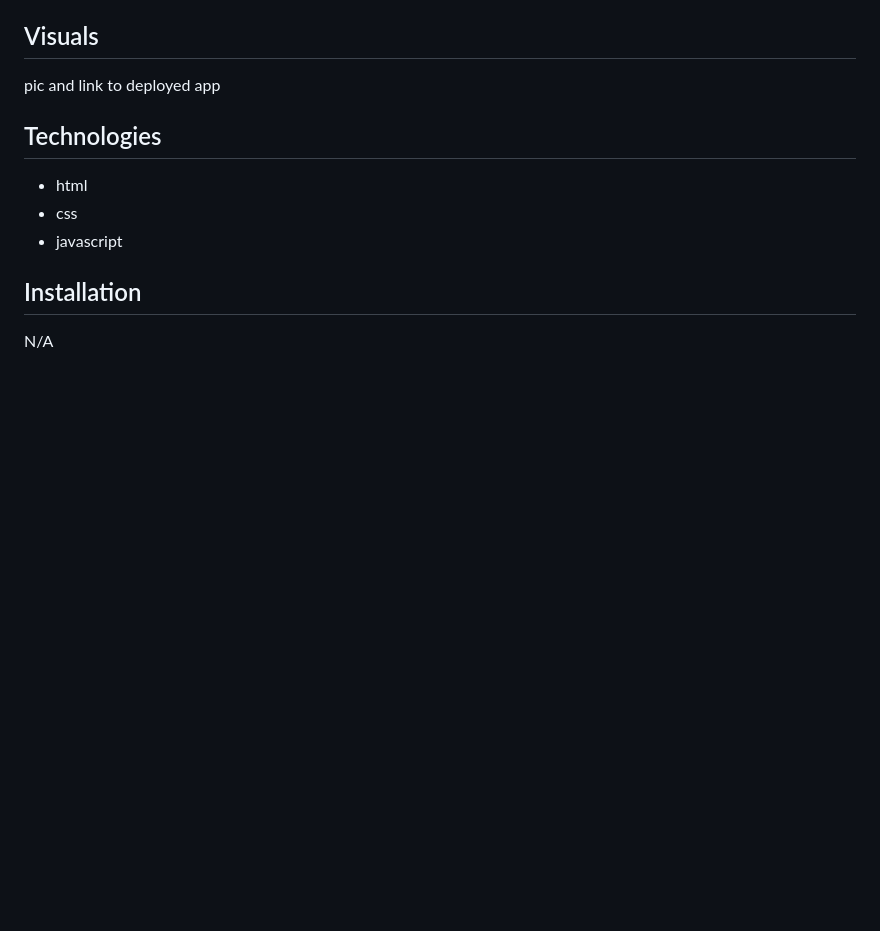
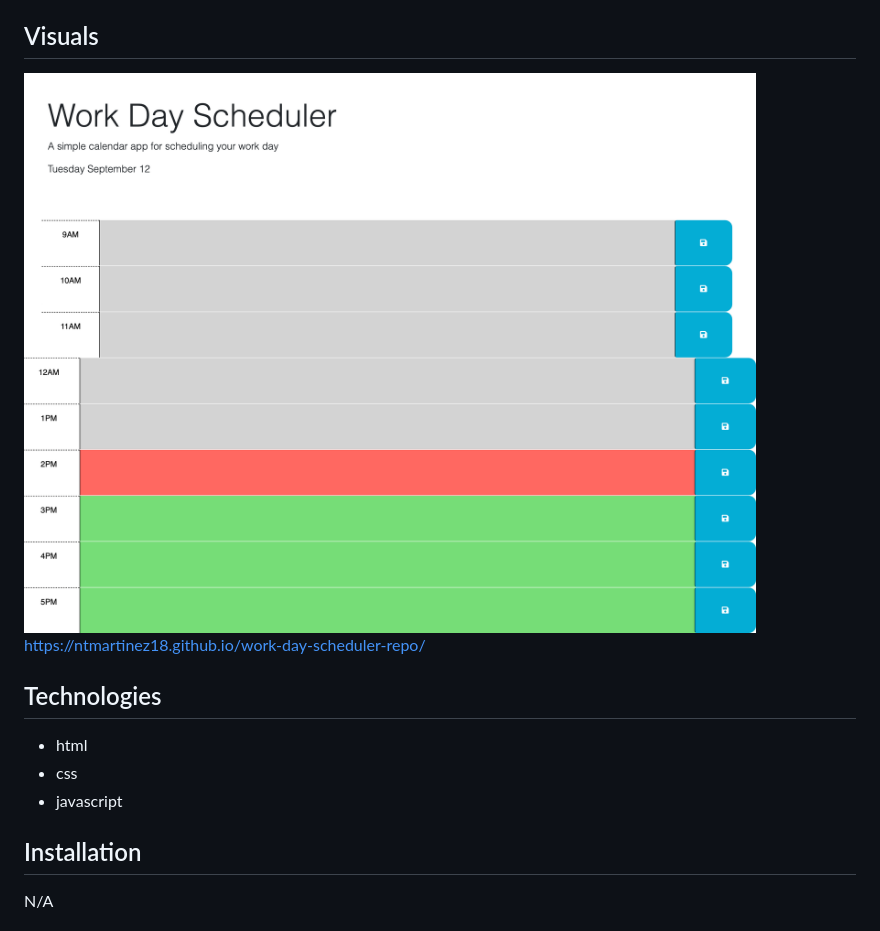
Before and after one commit to ntmartinez18/work-day-scheduler-repo, a Markdown page: README.md, the part around the change. Rendered like a GitHub page; pictures changed too: work-day-scheduler-ss.png (added); blank space fills up the shorter version.

Commit message:
added screenshot of application to project README

```diff
--- a/README.md
+++ b/README.md
@@ -6,7 +6,9 @@
 Provides users a daily planner to schedule events from the standrd business hours of 9am to 5pm. Allows users to view past, present, and future hours with different styling classes to provide a clear view of the current hour and future and past hours along with those events.
 
 ## Visuals
-pic and link to deployed app
+<img src="work-day-scheduler-ss.png" alt="work-day-scheduler-application-screenshot">
+
+https://ntmartinez18.github.io/work-day-scheduler-repo/
 
 ## Technologies
 * html
```
